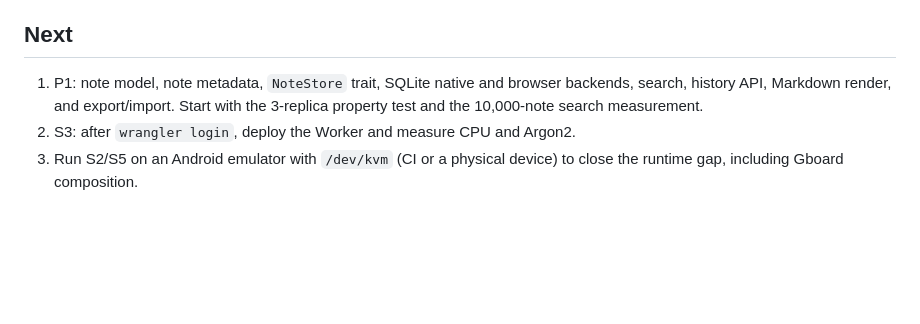
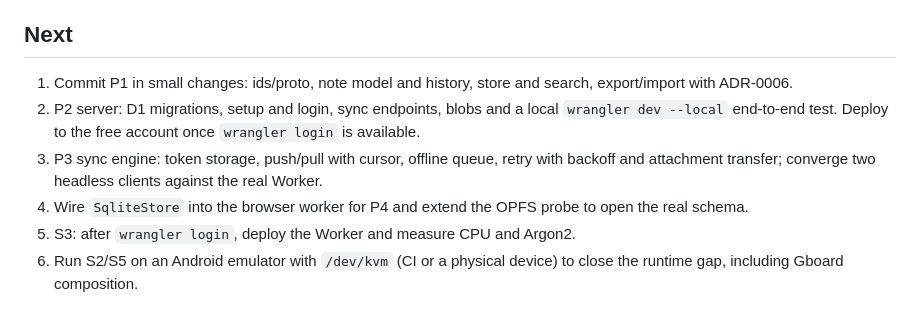
Before and after one commit to Protegee1505/notebox, a Markdown page: docs/STATUS.md, the part around one of its changes. GitHub-like rendering; blank space fills up the shorter version.

```diff
--- a/docs/STATUS.md
+++ b/docs/STATUS.md
@@ -56,9 +84,16 @@ Phase: 0 (spikes)
 
 ## Next
 
-1. P1: note model, note metadata, `NoteStore` trait, SQLite native and browser
-   backends, search, history API, Markdown render, and export/import. Start with
-   the 3-replica property test and the 10,000-note search measurement.
-2. S3: after `wrangler login`, deploy the Worker and measure CPU and Argon2.
-3. Run S2/S5 on an Android emulator with `/dev/kvm` (CI or a physical device) to
+1. Commit P1 in small changes: ids/proto, note model and history, store and
+   search, export/import with ADR-0006.
+2. P2 server: D1 migrations, setup and login, sync endpoints, blobs and a
+   local `wrangler dev --local` end-to-end test. Deploy to the free account
+   once `wrangler login` is available.
+3. P3 sync engine: token storage, push/pull with cursor, offline queue, retry
+   with backoff and attachment transfer; converge two headless clients against
+   the real Worker.
+4. Wire `SqliteStore` into the browser worker for P4 and extend the OPFS probe
+   to open the real schema.
+5. S3: after `wrangler login`, deploy the Worker and measure CPU and Argon2.
+6. Run S2/S5 on an Android emulator with `/dev/kvm` (CI or a physical device) to
    close the runtime gap, including Gboard composition.
```
Also changed, not shown: other parts of docs/STATUS.md (+38 -10 lines).
